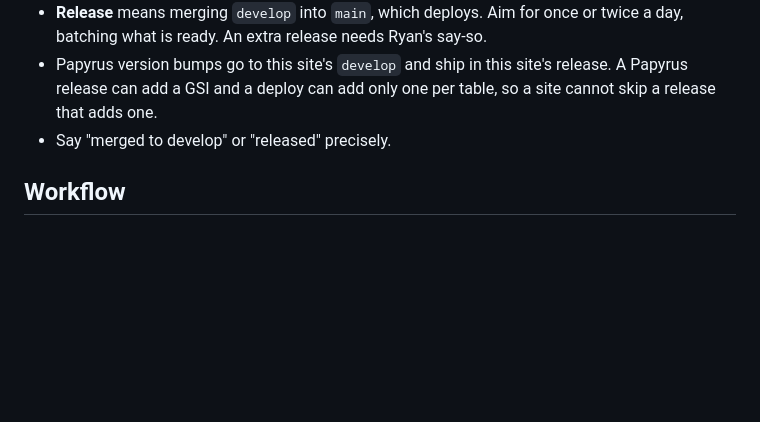
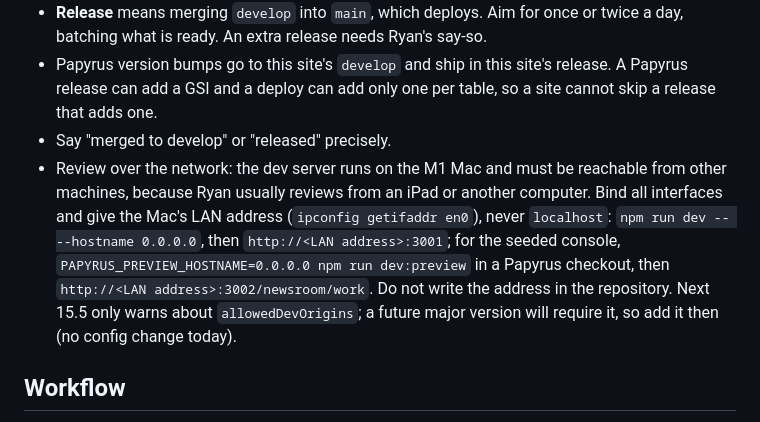
Before and after one commit to AnthusAI/Shipped-web, a Markdown page: AGENTS.md, the part around the change. Drawn GitHub-style; blank space fills up the shorter version.

Commit message:
docs: review the dev server from the LAN
Co-Authored-By: Claude Opus 5.5 <noreply@anthropic.com>

```diff
--- a/AGENTS.md
+++ b/AGENTS.md
@@ -16,6 +16,7 @@ This repository holds only what is specific to Shipped (shipped.anth.us): commun
 - **Release** means merging `develop` into `main`, which deploys. Aim for once or twice a day, batching what is ready. An extra release needs Ryan's say-so.
 - Papyrus version bumps go to this site's `develop` and ship in this site's release. A Papyrus release can add a GSI and a deploy can add only one per table, so a site cannot skip a release that adds one.
 - Say "merged to develop" or "released" precisely.
+- Review over the network: the dev server runs on the M1 Mac and must be reachable from other machines, because Ryan usually reviews from an iPad or another computer. Bind all interfaces and give the Mac's LAN address (`ipconfig getifaddr en0`), never `localhost`: `npm run dev -- --hostname 0.0.0.0`, then `http://<LAN address>:3001`; for the seeded console, `PAPYRUS_PREVIEW_HOSTNAME=0.0.0.0 npm run dev:preview` in a Papyrus checkout, then `http://<LAN address>:3002/newsroom/work`. Do not write the address in the repository. Next 15.5 only warns about `allowedDevOrigins`; a future major version will require it, so add it then (no config change today).
 
 ## Workflow
 
```
